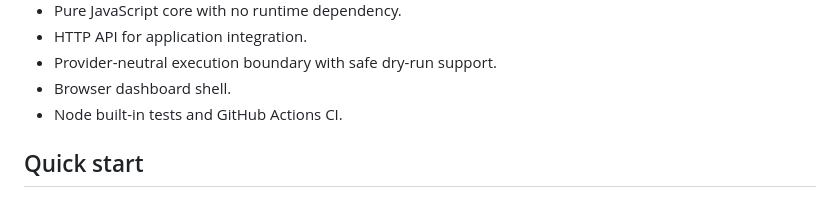
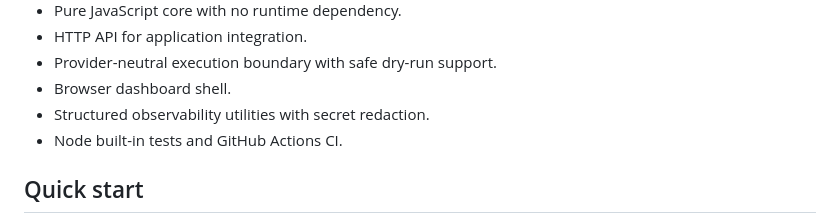
Before and after one commit to dheerendra7/LOCD-Engine---Local-or-Cloud-Decision-Engine, a Markdown page: README.md, the part around the change. Rendered like a GitHub page.

Commit message:
docs(readme): highlight structured observability

```diff
--- a/README.md
+++ b/README.md
@@ -32,6 +32,7 @@ Possible destinations:
 - HTTP API for application integration.
 - Provider-neutral execution boundary with safe dry-run support.
 - Browser dashboard shell.
+- Structured observability utilities with secret redaction.
 - Node built-in tests and GitHub Actions CI.
 
 ## Quick start
```
